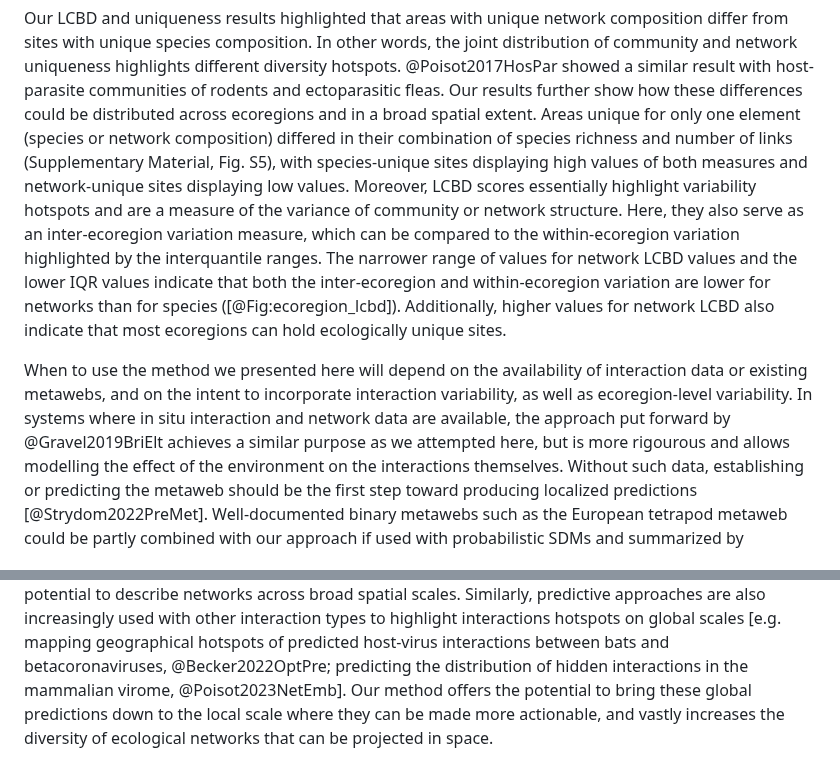
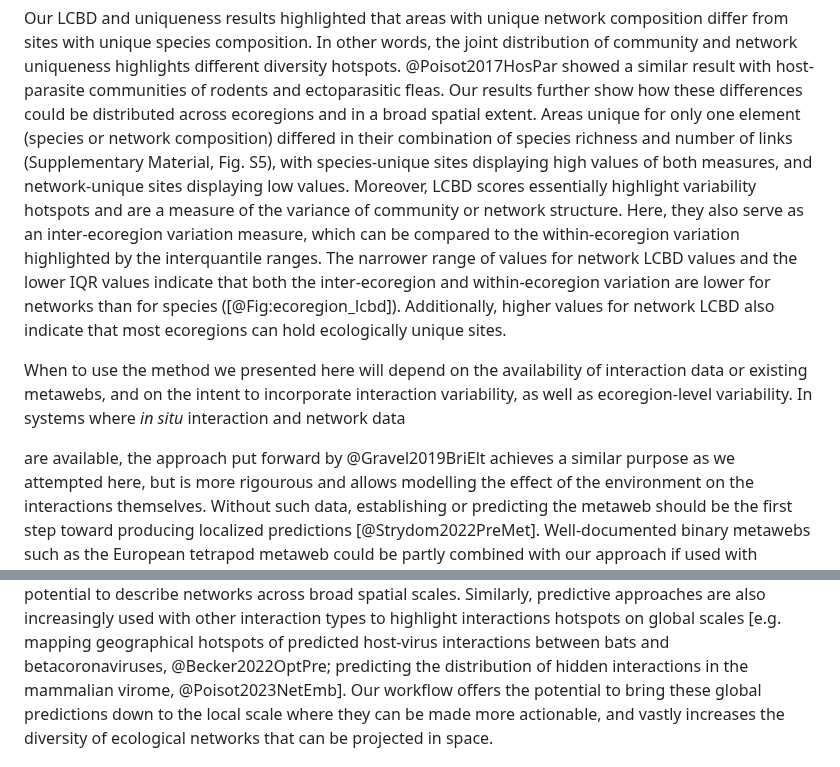
Before and after one commit to gabrieldansereau/ms_downscaling_metawebs, a Markdown page: README.md, 2 parts joined by grey strips. GitHub-like rendering.

Commit message:
oops, forgot a few edits

```diff
--- a/README.md
+++ b/README.md
@@ -581,7 +582,7 @@ could be distributed across ecoregions and in a broad spatial extent.
 Areas unique for only one element (species or network composition)
 differed in their combination of species richness and number of links
 (Supplementary Material, Fig. S5), with species-unique sites displaying
-high values of both measures and network-unique sites displaying low
+high values of both measures, and network-unique sites displaying low
 values. Moreover, LCBD scores essentially highlight variability hotspots
 and are a measure of the variance of community or network structure.
 Here, they also serve as an inter-ecoregion variation measure, which can
@@ -595,8 +596,9 @@ also indicate that most ecoregions can hold ecologically unique sites.
 When to use the method we presented here will depend on the availability
 of interaction data or existing metawebs, and on the intent to
 incorporate interaction variability, as well as ecoregion-level
-variability. In systems where in situ interaction and network data are
-available, the approach put forward by @Gravel2019BriElt achieves a
+variability. In systems where *in situ* interaction and network data
+<!--Ceres: aren't interaction data and network data the same? Or rather, isn't interaction data a subset of network data? Maybe you mean community composition data and interaction data, or complete network data?-->
+are available, the approach put forward by @Gravel2019BriElt achieves a
 similar purpose as we attempted here, but is more rigourous and allows
 modelling the effect of the environment on the interactions themselves.
 Without such data, establishing or predicting the metaweb should be the
@@ -640,7 +642,7 @@ interaction types to highlight interactions hotspots on global scales
 [e.g. mapping geographical hotspots of predicted host-virus interactions
 between bats and betacoronaviruses, @Becker2022OptPre; predicting the
 distribution of hidden interactions in the mammalian virome,
-@Poisot2023NetEmb]. Our method offers the potential to bring these
+@Poisot2023NetEmb]. Our workflow offers the potential to bring these
 global predictions down to the local scale where they can be made more
 actionable, and vastly increases the diversity of ecological networks
 that can be projected in space.
```
Also changed, not shown: other parts of README.md (+3 -2 lines).
